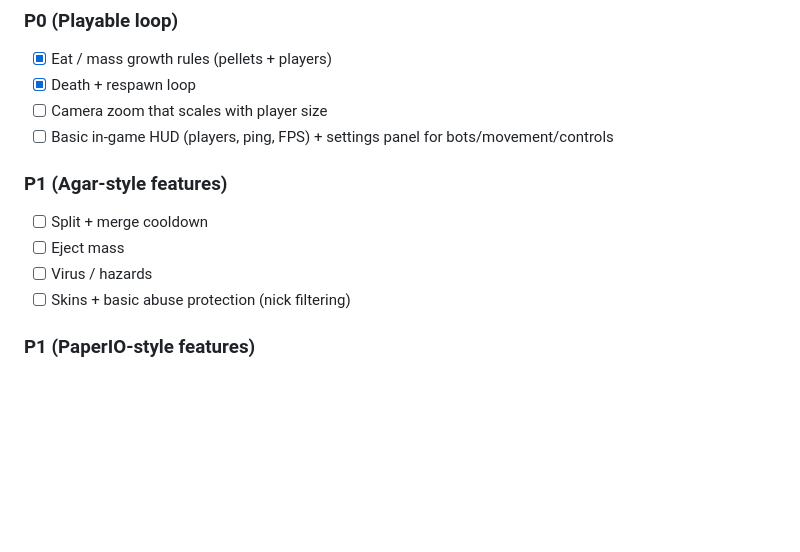
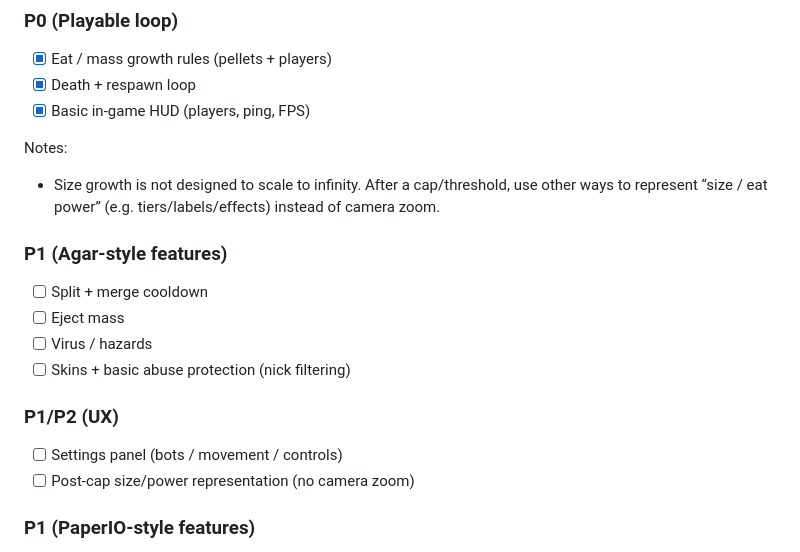
Before and after one commit to hhool/io-game-template, a Markdown page: README.md, the part around the change. Rendered like a GitHub page; blank space fills up the shorter version.

Commit message:
docs: update roadmap (no zoom; move settings panel to P1/P2)
- Remove camera zoom from P0 (size not infinite)
- Mark basic HUD as done; move settings panel to P1/P2
- Keep EN/ZH roadmap aligned

```diff
--- a/README.md
+++ b/README.md
@@ -204,14 +204,20 @@ Maintain this list by checking items off as you ship.
 ### P0 (Playable loop)
 - [x] Eat / mass growth rules (pellets + players)
 - [x] Death + respawn loop
-- [ ] Camera zoom that scales with player size
-- [ ] Basic in-game HUD (players, ping, FPS) + settings panel for bots/movement/controls
+- [x] Basic in-game HUD (players, ping, FPS)
+
+Notes:
+- Size growth is not designed to scale to infinity. After a cap/threshold, use other ways to represent “size / eat power” (e.g. tiers/labels/effects) instead of camera zoom.
 
 ### P1 (Agar-style features)
 - [ ] Split + merge cooldown
 - [ ] Eject mass
 - [ ] Virus / hazards
 - [ ] Skins + basic abuse protection (nick filtering)
+
+### P1/P2 (UX)
+- [ ] Settings panel (bots / movement / controls)
+- [ ] Post-cap size/power representation (no camera zoom)
 
 ### P1 (PaperIO-style features)
 - [ ] Territory fill + scoring
```
Also changed, not shown: README.zh.md (+8 -2 lines).
